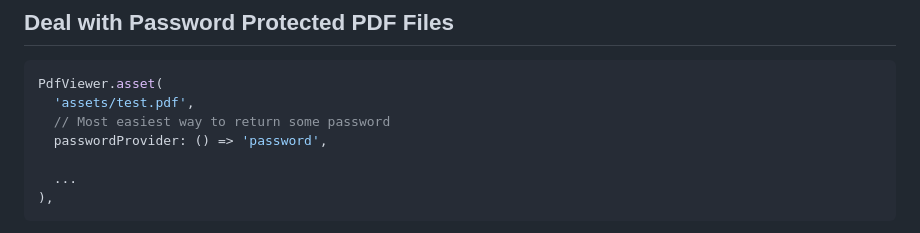
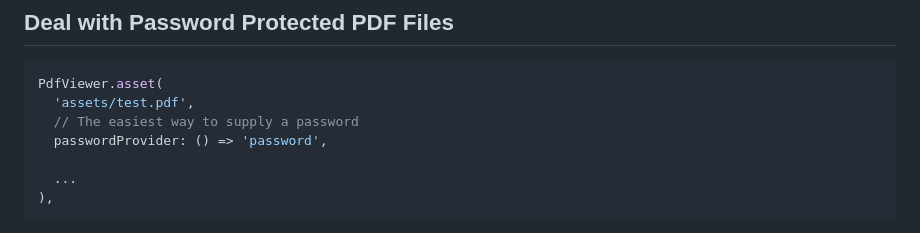
Before and after one commit to espresso3389/pdfrx, a Markdown page: README.md, the part around the change. Rendered like a GitHub page.

Commit message:
Clarify password provider comment

````diff
--- a/README.md
+++ b/README.md
@@ -72,7 +72,7 @@ You can customize the behaviors and the viewer look and feel by configuring [Pdf
 ```dart
 PdfViewer.asset(
   'assets/test.pdf',
-  // Most easiest way to return some password
+  // The easiest way to supply a password
   passwordProvider: () => 'password',
 
   ...
````
